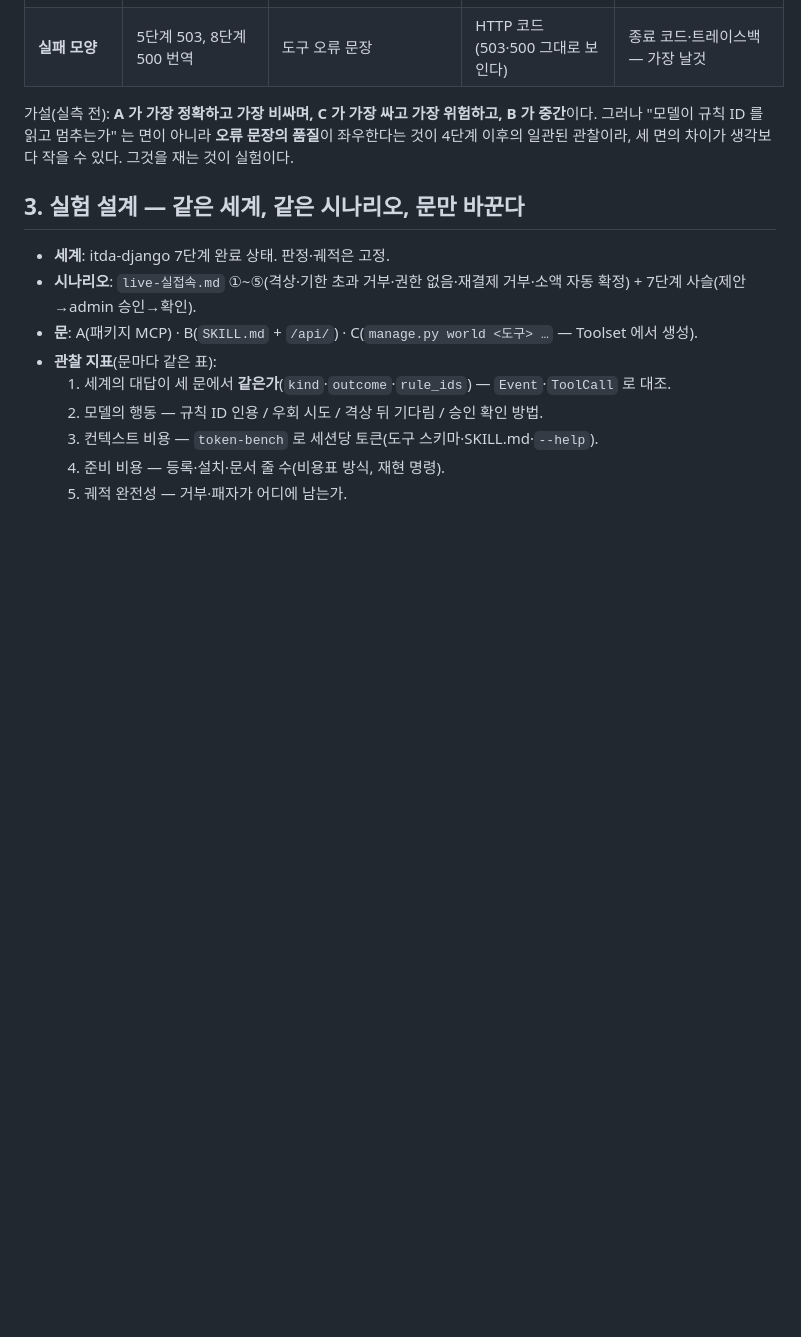
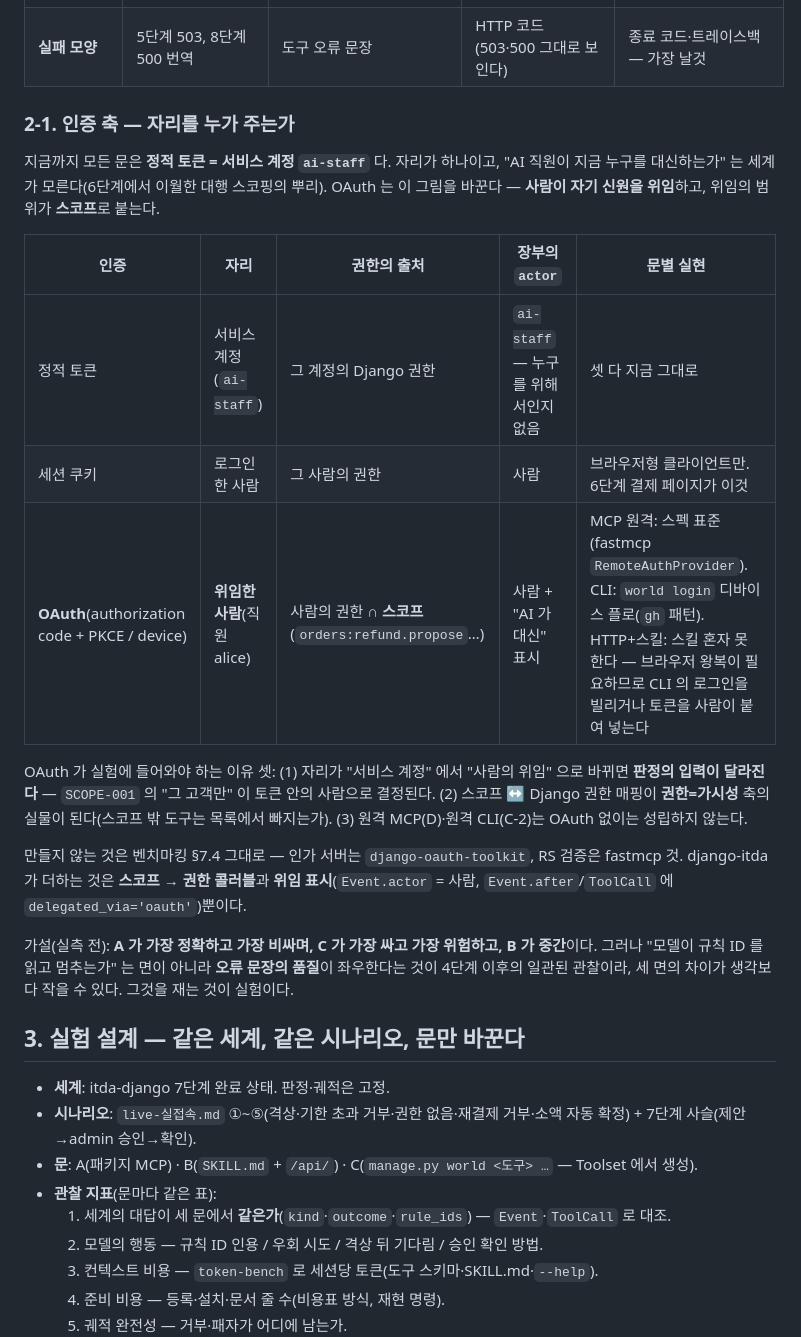
Before and after one commit to itda-work/django-itda, a Markdown page: docs/인터페이스-비교-MCP-스킬HTTP-CLI.md, the part around one of its changes. Rendered like a GitHub page; blank space fills up the shorter version.

```diff
--- a/docs/인터페이스-비교-MCP-스킬HTTP-CLI.md
+++ b/docs/인터페이스-비교-MCP-스킬HTTP-CLI.md
@@ -34,6 +47,20 @@
 | **보안 경계** | 도구가 어디서 도는가 | stdio: 사용자 머신 안에서 세계 프로세스가 돈다(in-process 문은 DB 가 곧 세계) | 세계는 서버, 모델은 밖. 경계가 HTTP 라 가장 명확 | 사용자 머신에서 세계 코드가 실행된다(가장 넓은 권한) |
 | **테스트·재현** | fixture 채점과 실접속 분리 | 도구 호출 = `Toolset.call` 단위 테스트 | HTTP = `Client()` 회귀 테스트(있음) | `call_command` 테스트 |
 | **실패 모양** | 5단계 503, 8단계 500 번역 | 도구 오류 문장 | HTTP 코드(503·500 그대로 보인다) | 종료 코드·트레이스백 — 가장 날것 |
+
+### 2-1. 인증 축 — 자리를 누가 주는가
+
+지금까지 모든 문은 **정적 토큰 = 서비스 계정 `ai-staff`** 다. 자리가 하나이고, "AI 직원이 지금 누구를 대신하는가" 는 세계가 모른다(6단계에서 이월한 대행 스코핑의 뿌리). OAuth 는 이 그림을 바꾼다 — **사람이 자기 신원을 위임**하고, 위임의 범위가 **스코프**로 붙는다.
+
+| 인증 | 자리 | 권한의 출처 | 장부의 `actor` | 문별 실현 |
+|---|---|---|---|---|
+| 정적 토큰 | 서비스 계정(`ai-staff`) | 그 계정의 Django 권한 | `ai-staff` — 누구를 위해서인지 없음 | 셋 다 지금 그대로 |
+| 세션 쿠키 | 로그인한 사람 | 그 사람의 권한 | 사람 | 브라우저형 클라이언트만. 6단계 결제 페이지가 이것 |
+| **OAuth**(authorization code + PKCE / device) | **위임한 사람**(직원 alice) | 사람의 권한 **∩ 스코프**(`orders:refund.propose`…) | 사람 + "AI 가 대신" 표시 | MCP 원격: 스펙 표준(fastmcp `RemoteAuthProvider`). CLI: `world login` 디바이스 플로(`gh` 패턴). HTTP+스킬: 스킬 혼자 못 한다 — 브라우저 왕복이 필요하므로 CLI 의 로그인을 빌리거나 토큰을 사람이 붙여 넣는다 |
+
+OAuth 가 실험에 들어와야 하는 이유 셋: (1) 자리가 "서비스 계정" 에서 "사람의 위임" 으로 바뀌면 **판정의 입력이 달라진다** — `SCOPE-001` 의 "그 고객만" 이 토큰 안의 사람으로 결정된다. (2) 스코프 ↔ Django 권한 매핑이 **권한=가시성** 축의 실물이 된다(스코프 밖 도구는 목록에서 빠지는가). (3) 원격 MCP(D)·원격 CLI(C-2)는 OAuth 없이는 성립하지 않는다.
+
+만들지 않는 것은 벤치마킹 §7.4 그대로 — 인가 서버는 `django-oauth-toolkit`, RS 검증은 fastmcp 것. django-itda 가 더하는 것은 **스코프 → 권한 콜러블**과 **위임 표시**(`Event.actor` = 사람, `Event.after`/`ToolCall` 에 `delegated_via='oauth'`)뿐이다.
 
 가설(실측 전): **A 가 가장 정확하고 가장 비싸며, C 가 가장 싸고 가장 위험하고, B 가 중간**이다. 그러나 "모델이 규칙 ID 를 읽고 멈추는가" 는 면이 아니라 **오류 문장의 품질**이 좌우한다는 것이 4단계 이후의 일관된 관찰이라, 세 면의 차이가 생각보다 작을 수 있다. 그것을 재는 것이 실험이다.
 
```
Also changed, not shown: other parts of docs/인터페이스-비교-MCP-스킬HTTP-CLI.md (+27 -8 lines).
